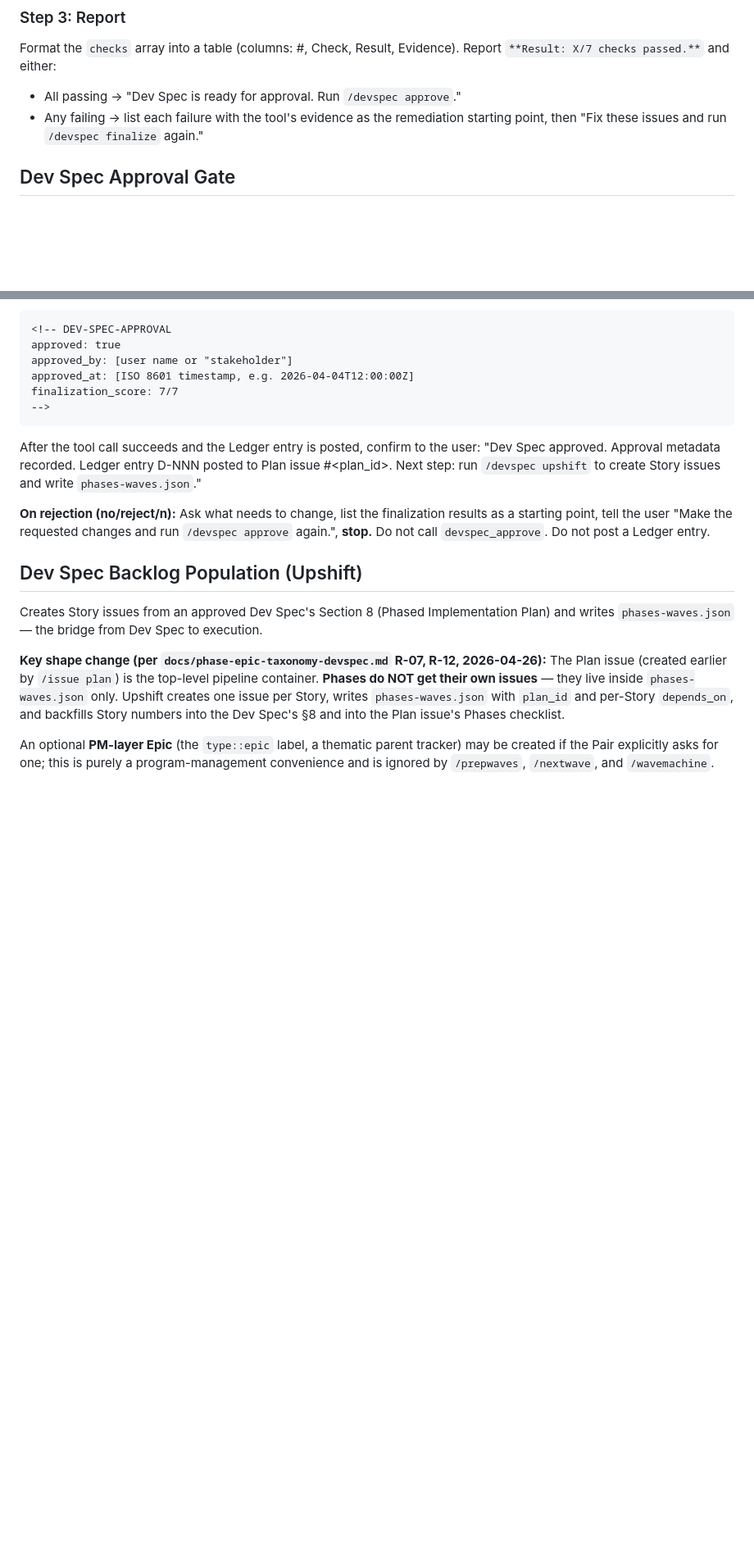
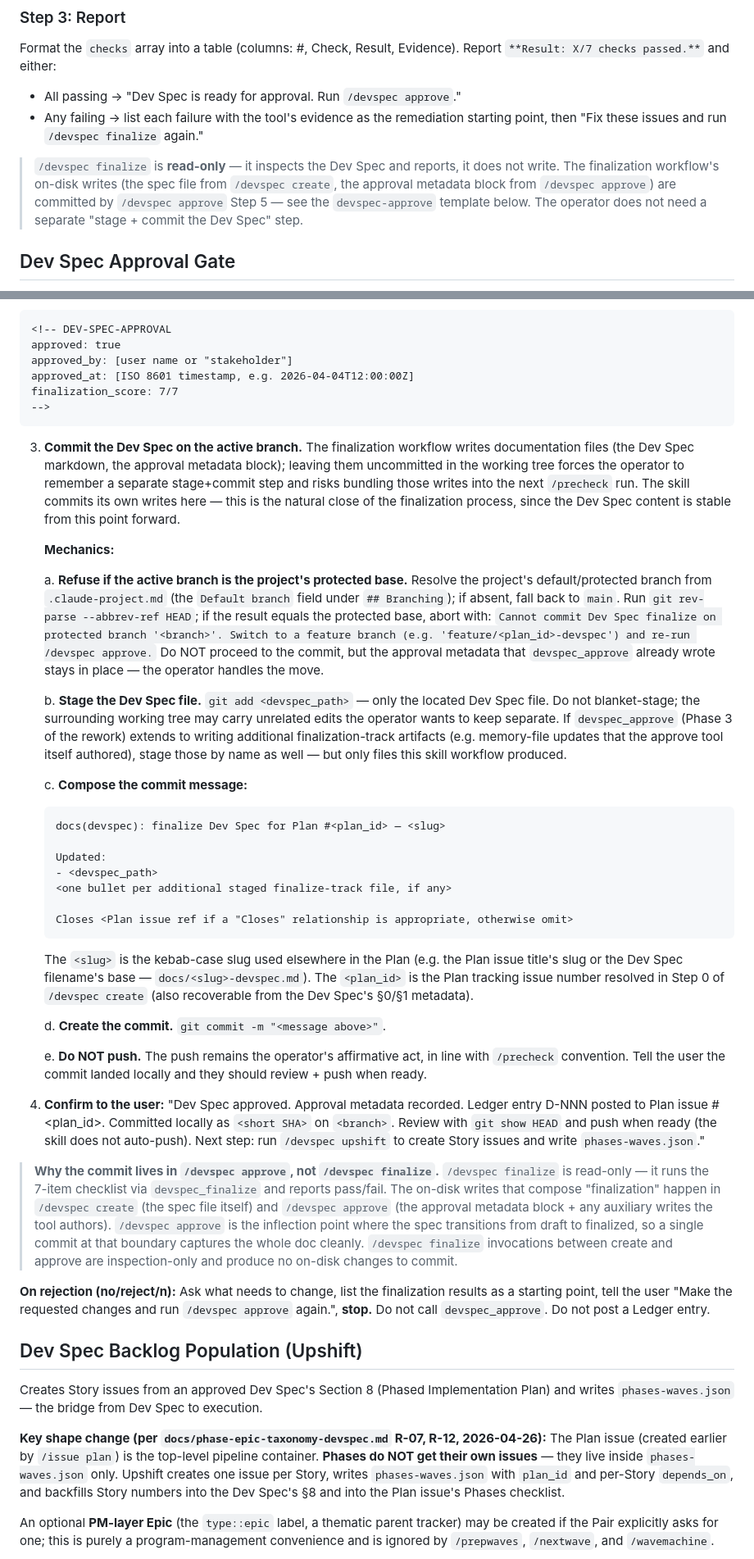
Before and after one commit to Wave-Engineering/claudecode-workflow, a Markdown page: skills/devspec/SKILL.md, 2 parts joined by grey strips. Shown at 82% size. GitHub-like rendering; blank space fills up the shorter version.

Commit message:
chore(devspec): /devspec finalize commits its own doc updates
Add a self-commit step to /devspec approve Step 5: after the
approval-metadata block is written by devspec_approve, stage the
Dev Spec file (and any auxiliary finalize-track writes), refuse on
the project's protected branch, then commit on the active feature
branch with title 'docs(devspec): finalize Dev Spec for Plan #N
— <slug>'. Push remains the operator's affirmative act.

Note in the /devspec finalize template that finalize is read-only
and the commit lives in /devspec approve, since approve is the
inflection point where on-disk writes occur and the doc transitions
to finalized.

Closes #604

````diff
--- a/skills/devspec/SKILL.md
+++ b/skills/devspec/SKILL.md
@@ -342,6 +342,8 @@ Format the `checks` array into a table (columns: #, Check, Result, Evidence). Re
 - All passing → "Dev Spec is ready for approval. Run `/devspec approve`."
 - Any failing → list each failure with the tool's evidence as the remediation starting point, then "Fix these issues and run `/devspec finalize` again."
 
+> `/devspec finalize` is **read-only** — it inspects the Dev Spec and reports, it does not write. The finalization workflow's on-disk writes (the spec file from `/devspec create`, the approval metadata block from `/devspec approve`) are committed by `/devspec approve` Step 5 — see the `devspec-approve` template below. The operator does not need a separate "stage + commit the Dev Spec" step.
+
 <!-- END TEMPLATE: devspec-finalize -->
 
 <!-- BEGIN TEMPLATE: devspec-approve -->
@@ -412,7 +414,35 @@ finalization_score: 7/7
 -->
 ```
 
-After the tool call succeeds and the Ledger entry is posted, confirm to the user: "Dev Spec approved. Approval metadata recorded. Ledger entry D-NNN posted to Plan issue #<plan_id>. Next step: run `/devspec upshift` to create Story issues and write `phases-waves.json`."
+3. **Commit the Dev Spec on the active branch.** The finalization workflow writes documentation files (the Dev Spec markdown, the approval metadata block); leaving them uncommitted in the working tree forces the operator to remember a separate stage+commit step and risks bundling those writes into the next `/precheck` run. The skill commits its own writes here — this is the natural close of the finalization process, since the Dev Spec content is stable from this point forward.
+
+   **Mechanics:**
+
+   a. **Refuse if the active branch is the project's protected base.** Resolve the project's default/protected branch from `.claude-project.md` (the `Default branch` field under `## Branching`); if absent, fall back to `main`. Run `git rev-parse --abbrev-ref HEAD`; if the result equals the protected base, abort with: `Cannot commit Dev Spec finalize on protected branch '<branch>'. Switch to a feature branch (e.g. 'feature/<plan_id>-devspec') and re-run /devspec approve.` Do NOT proceed to the commit, but the approval metadata that `devspec_approve` already wrote stays in place — the operator handles the move.
+
+   b. **Stage the Dev Spec file.** `git add <devspec_path>` — only the located Dev Spec file. Do not blanket-stage; the surrounding working tree may carry unrelated edits the operator wants to keep separate. If `devspec_approve` (Phase 3 of the rework) extends to writing additional finalization-track artifacts (e.g. memory-file updates that the approve tool itself authored), stage those by name as well — but only files this skill workflow produced.
+
+   c. **Compose the commit message:**
+
+      ```
+      docs(devspec): finalize Dev Spec for Plan #<plan_id> — <slug>
+
+      Updated:
+      - <devspec_path>
+      <one bullet per additional staged finalize-track file, if any>
+
+      Closes <Plan issue ref if a "Closes" relationship is appropriate, otherwise omit>
+      ```
+
+      The `<slug>` is the kebab-case slug used elsewhere in the Plan (e.g. the Plan issue title's slug or the Dev Spec filename's base — `docs/<slug>-devspec.md`). The `<plan_id>` is the Plan tracking issue number resolved in Step 0 of `/devspec create` (also recoverable from the Dev Spec's §0/§1 metadata).
+
+   d. **Create the commit.** `git commit -m "<message above>"`.
+
+   e. **Do NOT push.** The push remains the operator's affirmative act, in line with `/precheck` convention. Tell the user the commit landed locally and they should review + push when ready.
+
+4. **Confirm to the user:** "Dev Spec approved. Approval metadata recorded. Ledger entry D-NNN posted to Plan issue #<plan_id>. Committed locally as `<short SHA>` on `<branch>`. Review with `git show HEAD` and push when ready (the skill does not auto-push). Next step: run `/devspec upshift` to create Story issues and write `phases-waves.json`."
+
+> **Why the commit lives in `/devspec approve`, not `/devspec finalize`.** `/devspec finalize` is read-only — it runs the 7-item checklist via `devspec_finalize` and reports pass/fail. The on-disk writes that compose "finalization" happen in `/devspec create` (the spec file itself) and `/devspec approve` (the approval metadata block + any auxiliary writes the tool authors). `/devspec approve` is the inflection point where the spec transitions from draft to finalized, so a single commit at that boundary captures the whole doc cleanly. `/devspec finalize` invocations between create and approve are inspection-only and produce no on-disk changes to commit.
 
 **On rejection (no/reject/n):** Ask what needs to change, list the finalization results as a starting point, tell the user "Make the requested changes and run `/devspec approve` again.", **stop.** Do not call `devspec_approve`. Do not post a Ledger entry.
 
````
